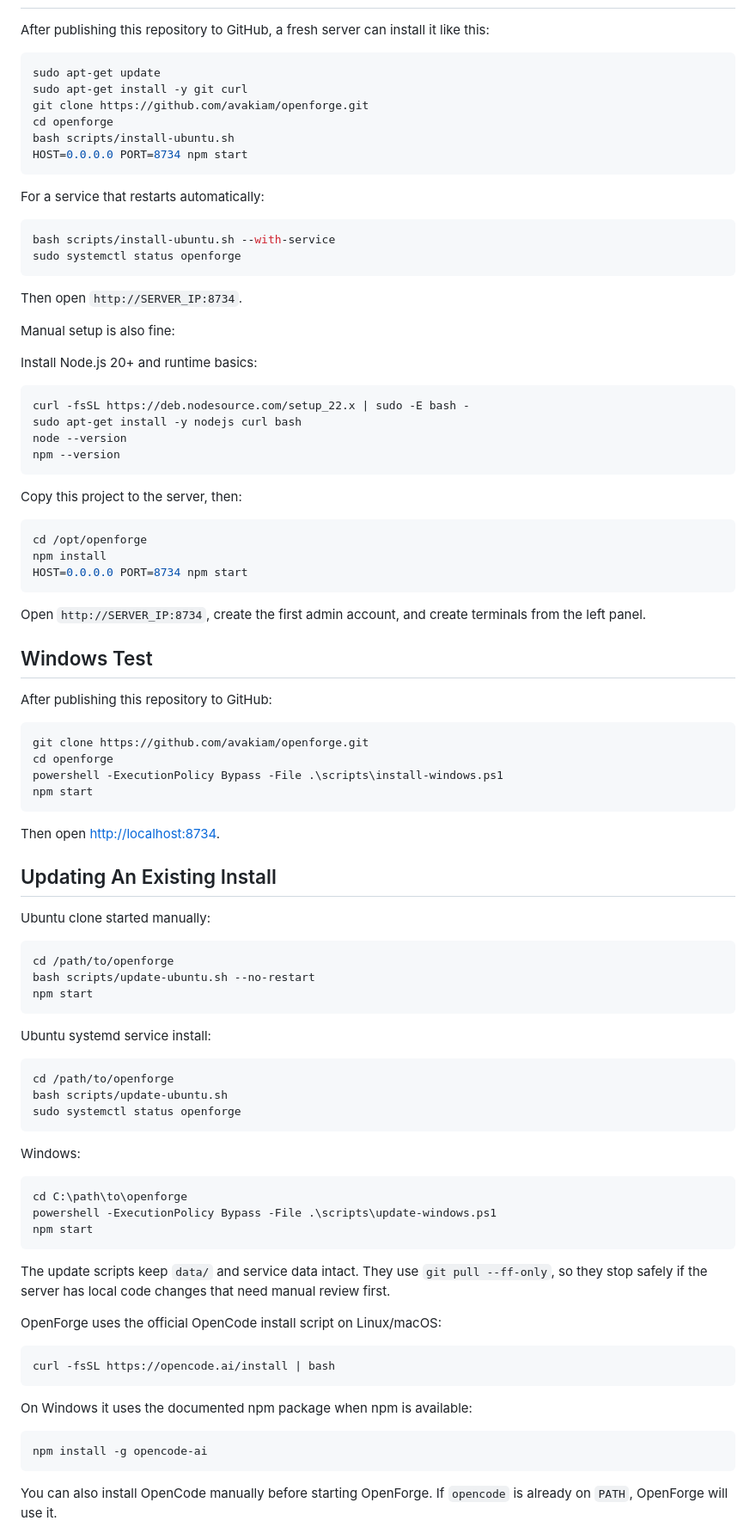
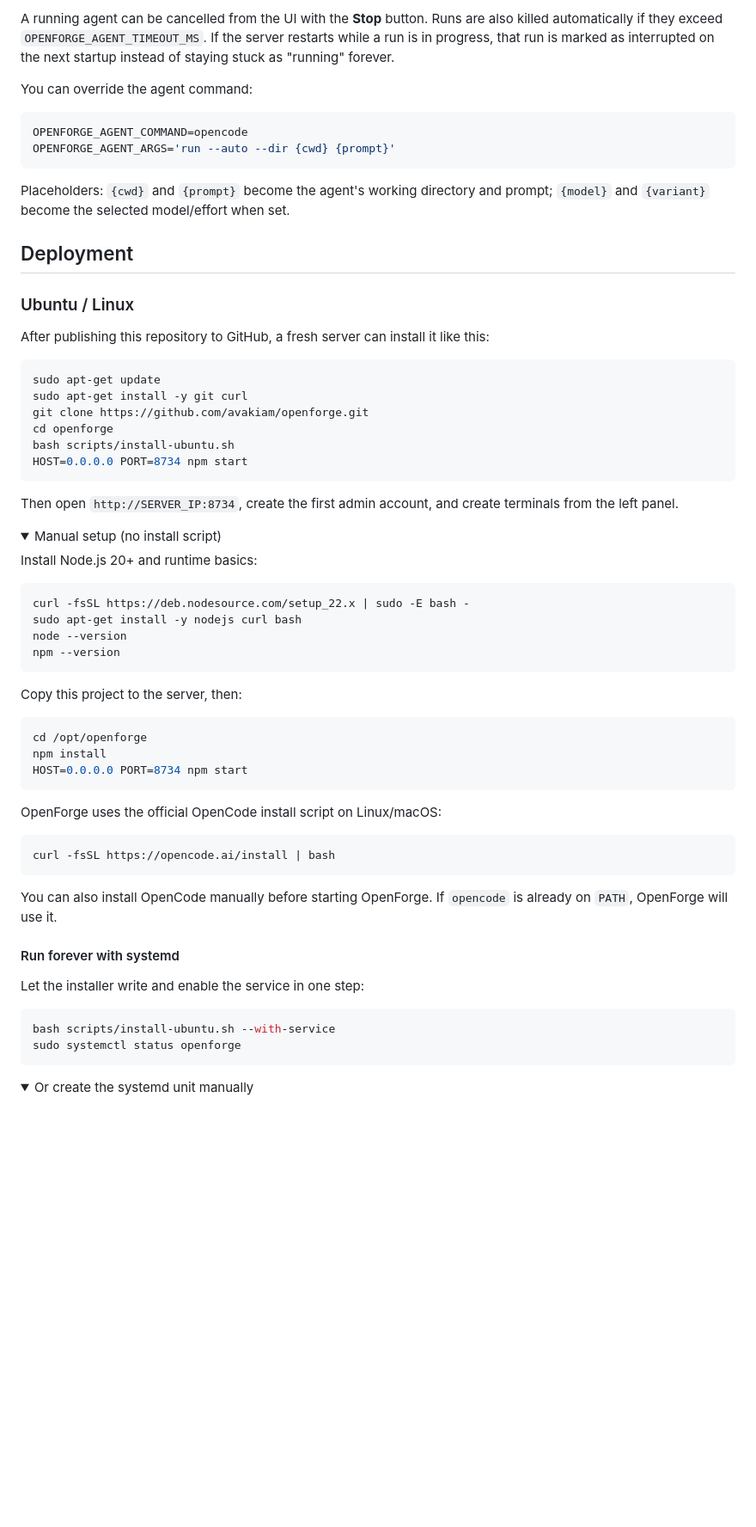
Before and after one commit to avakiam/openforge, a Markdown page: README.md, the part around one of its changes. Shown at 86% size. GitHub-like rendering; folded sections open; blank space fills up the shorter version.

````diff
--- a/README.md
+++ b/README.md
@@ -64,3 +62,17 @@ $env:OPENFORGE_SKIP_OPENCODE_INSTALL="1"; npm start
+A running agent can be cancelled from the UI with the **Stop** button. Runs are also killed automatically if they exceed `OPENFORGE_AGENT_TIMEOUT_MS`. If the server restarts while a run is in progress, that run is marked as interrupted on the next startup instead of staying stuck as "running" forever.
+
+You can override the agent command:
+
+```bash
+OPENFORGE_AGENT_COMMAND=opencode
+OPENFORGE_AGENT_ARGS='run --auto --dir {cwd} {prompt}'
+```
+
+Placeholders: `{cwd}` and `{prompt}` become the agent's working directory and prompt; `{model}` and `{variant}` become the selected model/effort when set.
+
+## Deployment
+
+### Ubuntu / Linux
 
 After publishing this repository to GitHub, a fresh server can install it like this:
 
@@ -73,16 +85,10 @@ bash scripts/install-ubuntu.sh
 HOST=0.0.0.0 PORT=8734 npm start
 ```
 
-For a service that restarts automatically:
+Then open `http://SERVER_IP:8734`, create the first admin account, and create terminals from the left panel.
 
-```bash
-bash scripts/install-ubuntu.sh --with-service
-sudo systemctl status openforge
-```
-
-Then open `http://SERVER_IP:8734`.
-
-Manual setup is also fine:
+<details>
+<summary>Manual setup (no install script)</summary>
 
 Install Node.js 20+ and runtime basics:
 
@@ -101,60 +107,25 @@ npm install
 HOST=0.0.0.0 PORT=8734 npm start
 ```
 
-Open `http://SERVER_IP:8734`, create the first admin account, and create terminals from the left panel.
-
-## Windows Test
-
-After publishing this repository to GitHub:
-
-```powershell
-git clone https://github.com/avakiam/openforge.git
-cd openforge
-powershell -ExecutionPolicy Bypass -File .\scripts\install-windows.ps1
-npm start
-```
-
-Then open [http://localhost:8734](http://localhost:8734).
-
-## Updating An Existing Install
-
-Ubuntu clone started manually:
-
-```bash
-cd /path/to/openforge
-bash scripts/update-ubuntu.sh --no-restart
-npm start
-```
-
-Ubuntu systemd service install:
-
-```bash
-cd /path/to/openforge
-bash scripts/update-ubuntu.sh
-sudo systemctl status openforge
-```
-
-Windows:
-
-```powershell
-cd C:\path\to\openforge
-powershell -ExecutionPolicy Bypass -File .\scripts\update-windows.ps1
-npm start
-```
-
-The update scripts keep `data/` and service data intact. They use `git pull --ff-only`, so they stop safely if the server has local code changes that need manual review first.
-
 OpenForge uses the official OpenCode install script on Linux/macOS:
 
 ```bash
 curl -fsSL https://opencode.ai/install | bash
 ```
 
-On Windows it uses the documented npm package when npm is available:
+You can also install OpenCode manually before starting OpenForge. If `opencode` is already on `PATH`, OpenForge will use it.
 
-```powershell
-npm install -g opencode-ai
+</details>
+
+#### Run forever with systemd
+
+Let the installer write and enable the service in one step:
+
+```bash
+bash scripts/install-ubuntu.sh --with-service
+sudo systemctl status openforge
 ```
 
-You can also install OpenCode manually before starting OpenForge. If `opencode` is already on `PATH`, OpenForge will use it.
+<details>
+<summary>Or create the systemd unit manually</summary>
 
````
Also changed, not shown: other parts of README.md (+151 -79 lines).
